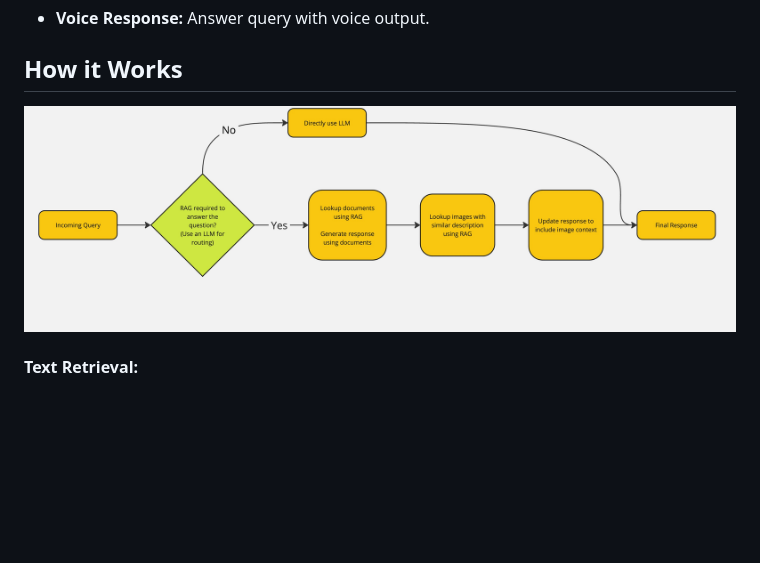
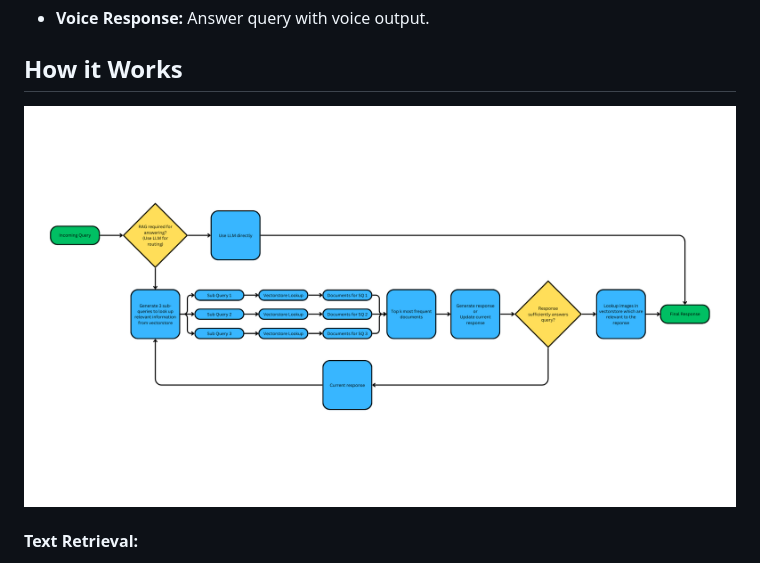
Before and after one commit to 10Kaiser10/textbook-rag, a Markdown page: README.md, the part around the change. GitHub-like rendering; pictures changed too: frontend/media/pipeline.jpg (deleted), frontend/media/pipeline.png (added); blank space fills up the shorter version.

```diff
--- a/README.md
+++ b/README.md
@@ -23,7 +23,7 @@
 
 ##  **How it Works**
 
-![Pipeline](https://github.com/10Kaiser10/textbook-rag/blob/main/frontend/media/pipeline.jpg)
+![Pipeline](https://github.com/10Kaiser10/textbook-rag/blob/main/frontend/media/pipeline.png)
 
 
 
```
Also changed, not shown: 1 other file.
